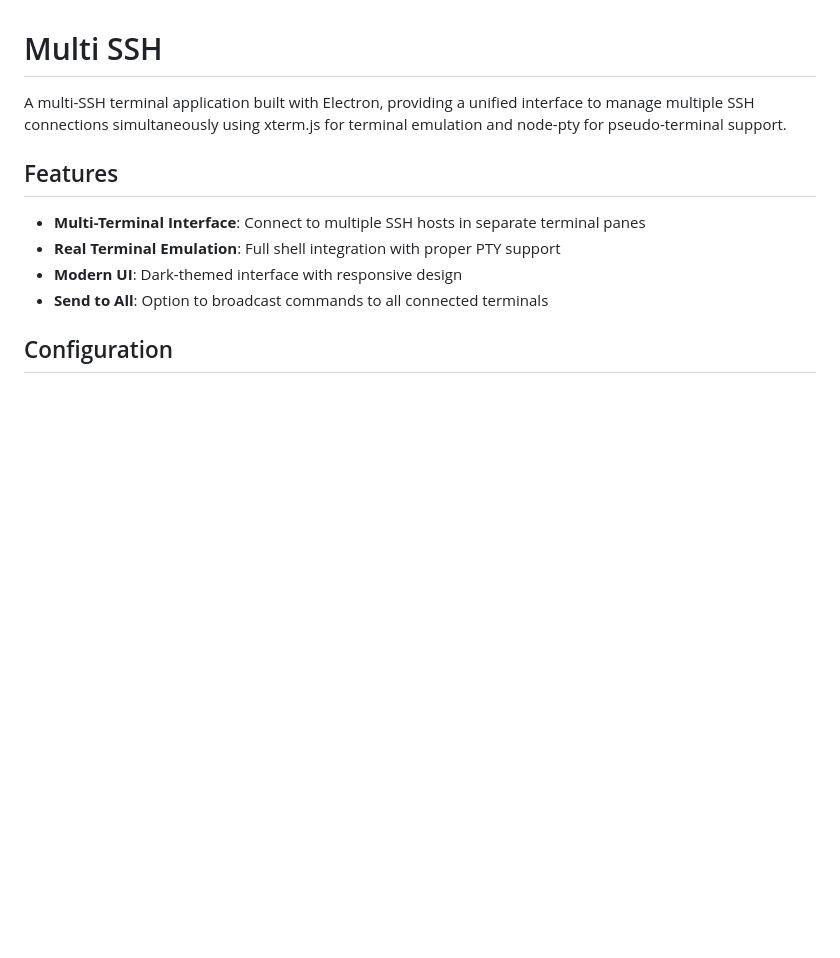
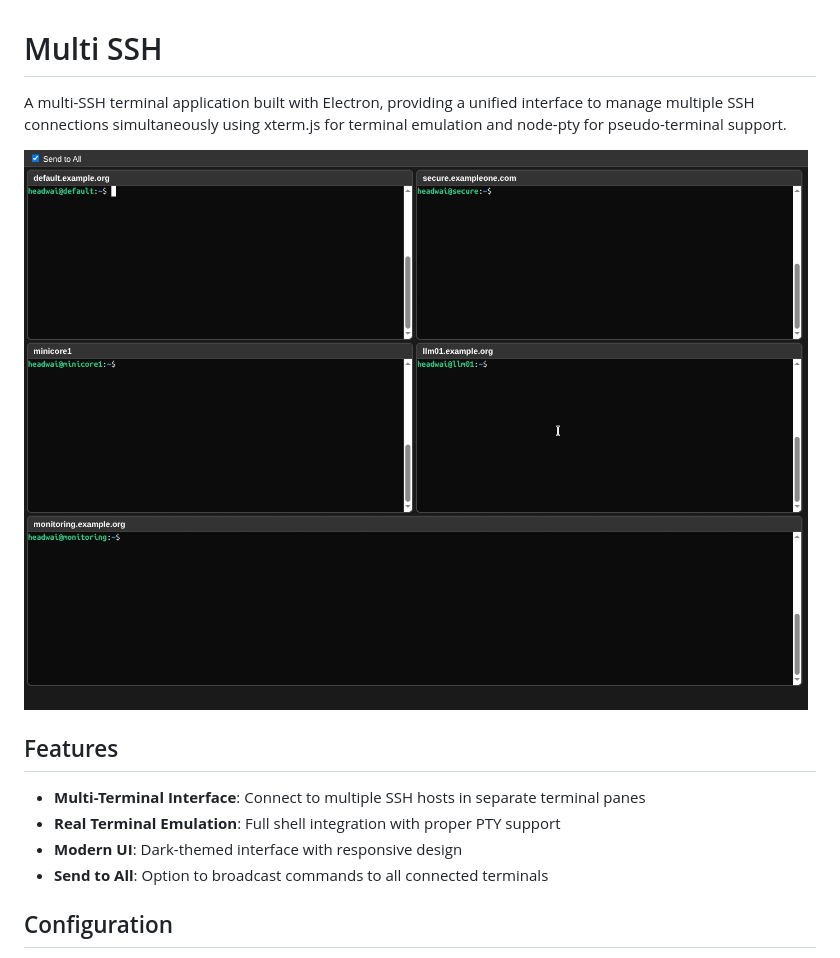
Before and after one commit to guenhter/multi-ssh, a Markdown page: README.md, the part around the change. GitHub-like rendering; pictures changed too: assets/window.gif (added); blank space fills up the shorter version.

```diff
--- a/README.md
+++ b/README.md
@@ -1,6 +1,9 @@
 # Multi SSH
 
 A multi-SSH terminal application built with Electron, providing a unified interface to manage multiple SSH connections simultaneously using xterm.js for terminal emulation and node-pty for pseudo-terminal support.
+
+![Application Window](assets/window.gif)
+
 
 ## Features
 
```
Also changed, not shown: 2 other files.
